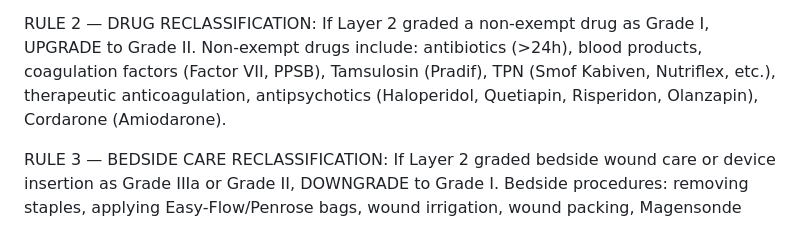
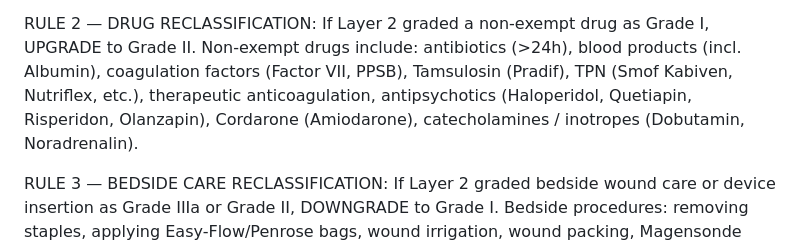
Before and after one commit to apoorvpandey048/AI_LLM_Clinical_Text_Analysis, a Markdown page: prompts/snapai/layer3_ccc_v1.3.md, the part around the change. Drawn GitHub-style.

```diff
--- a/prompts/snapai/layer3_ccc_v1.3.md
+++ b/prompts/snapai/layer3_ccc_v1.3.md
@@ -140,10 +140,11 @@ Grade by highest treatment severity in the merged episode.
 
 RULE 2 — DRUG RECLASSIFICATION:
 If Layer 2 graded a non-exempt drug as Grade I, UPGRADE to Grade II.
-Non-exempt drugs include: antibiotics (>24h), blood products, coagulation
-factors (Factor VII, PPSB), Tamsulosin (Pradif), TPN (Smof Kabiven,
+Non-exempt drugs include: antibiotics (>24h), blood products (incl. Albumin),
+coagulation factors (Factor VII, PPSB), Tamsulosin (Pradif), TPN (Smof Kabiven,
 Nutriflex, etc.), therapeutic anticoagulation, antipsychotics (Haloperidol,
-Quetiapin, Risperidon, Olanzapin), Cordarone (Amiodarone).
+Quetiapin, Risperidon, Olanzapin), Cordarone (Amiodarone),
+catecholamines / inotropes (Dobutamin, Noradrenalin).
 
 RULE 3 — BEDSIDE CARE RECLASSIFICATION:
 If Layer 2 graded bedside wound care or device insertion as Grade IIIa
```
Also changed, not shown: prompts/snapai/layer2_cie_v1.3.md (+9 -1 lines).
